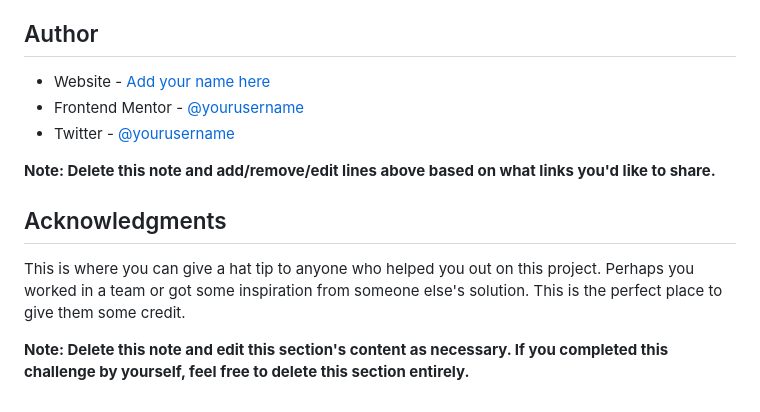
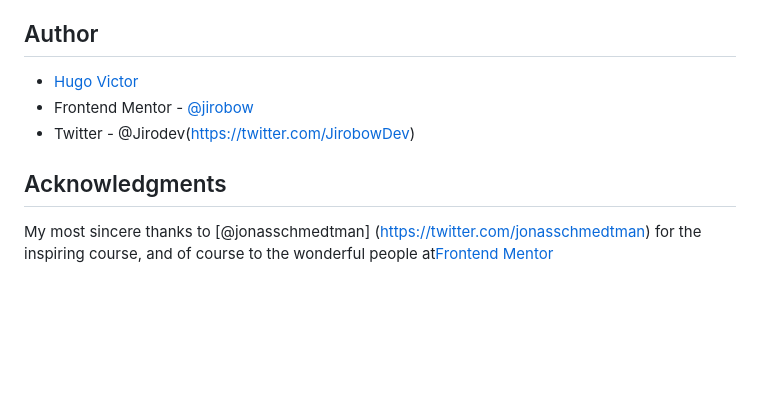
Before and after one commit to Jirobow/git-qr-code-dev, a Markdown page: README.md, the part around the change. GitHub-like rendering; blank space fills up the shorter version.

Commit message:
Updated contents of README with personal information.

```diff
--- a/README.md
+++ b/README.md
@@ -92,14 +92,10 @@ Use this section to outline areas that you want to continue focusing on in futur
 
 ## Author
 
-- Website - [Add your name here](https://www.your-site.com)
-- Frontend Mentor - [@yourusername](https://www.frontendmentor.io/profile/yourusername)
-- Twitter - [@yourusername](https://www.twitter.com/yourusername)
-
-**Note: Delete this note and add/remove/edit lines above based on what links you'd like to share.**
+- [Hugo Victor](https://www.linkedin.com/in/hugo-v-silva/)
+- Frontend Mentor - [@jirobow](https://www.frontendmentor.io/profile/Jirobow)
+- Twitter - @Jirodev(https://twitter.com/JirobowDev)
 
 ## Acknowledgments
 
-This is where you can give a hat tip to anyone who helped you out on this project. Perhaps you worked in a team or got some inspiration from someone else's solution. This is the perfect place to give them some credit.
-
-**Note: Delete this note and edit this section's content as necessary. If you completed this challenge by yourself, feel free to delete this section entirely.**
+My most sincere thanks to [@jonasschmedtman] (https://twitter.com/jonasschmedtman) for the inspiring course, and of course to the wonderful people at[Frontend Mentor](https://www.frontendmentor.io/)
```
